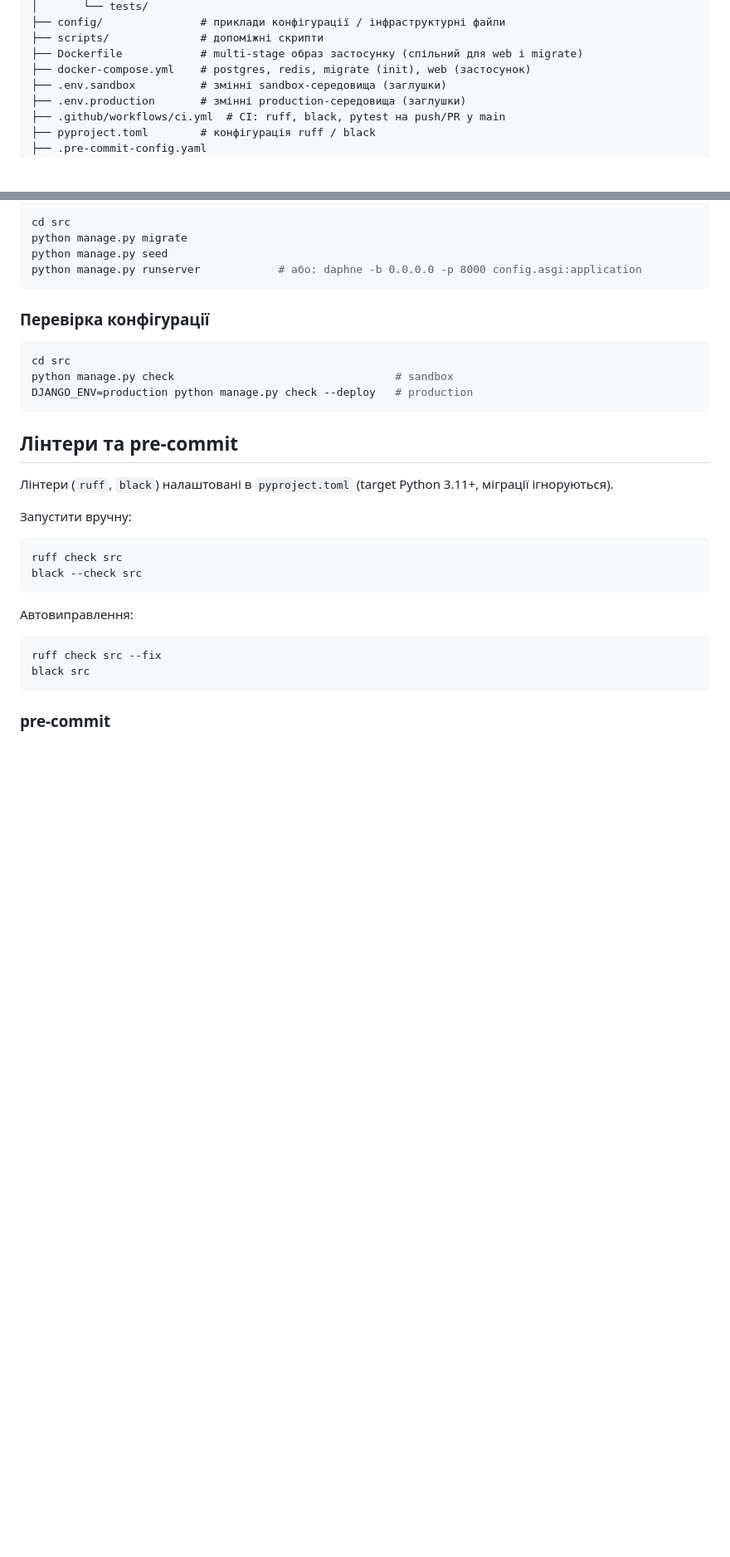
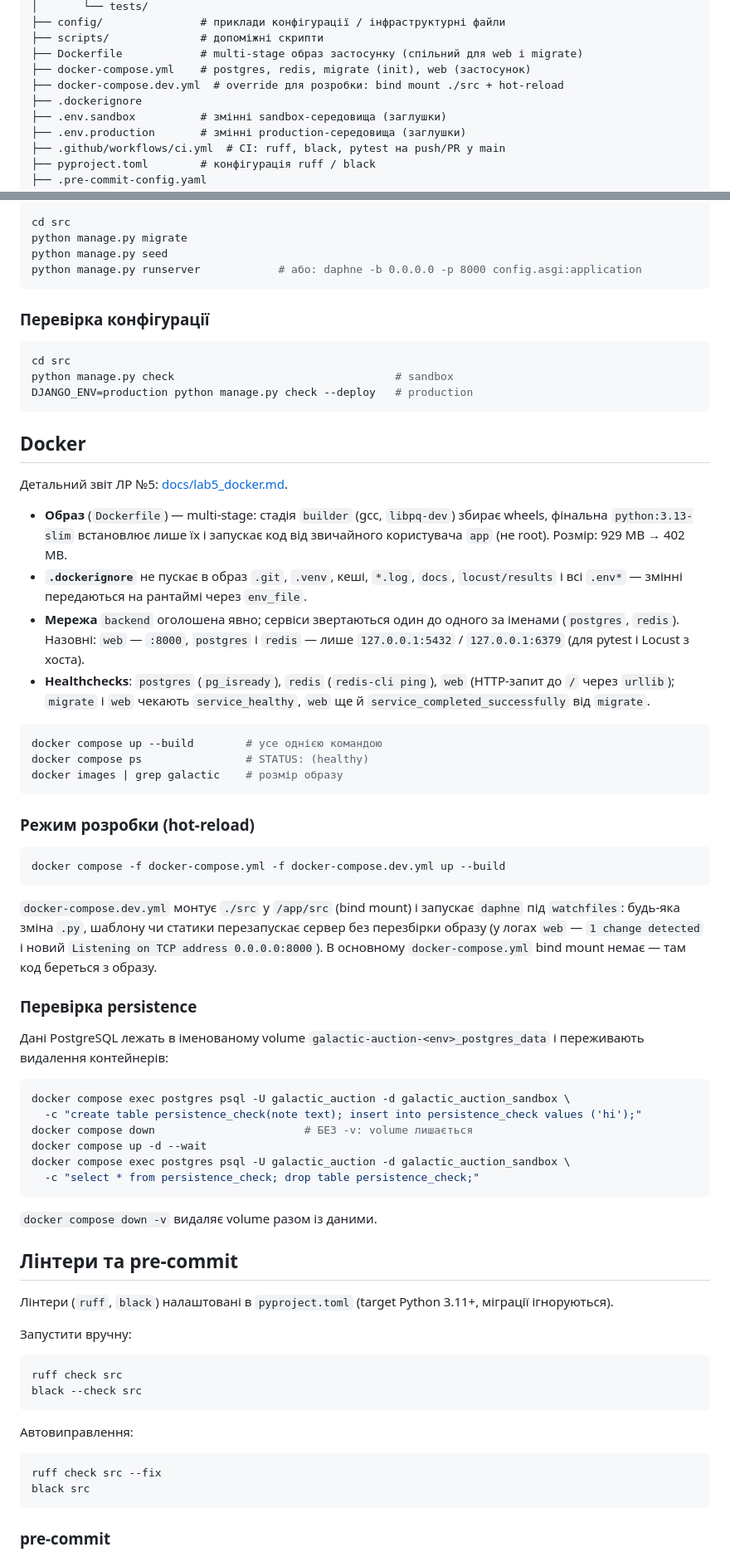
Before and after one commit to MarcoGr11/web-python, a Markdown page: README.md, 2 parts joined by grey strips. Shown at 83% size. Drawn GitHub-style; blank space fills up the shorter version.

Commit message:
Document Docker setup, hot-reload and persistence check (lab 5)

````diff
--- a/README.md
+++ b/README.md
@@ -161,6 +161,8 @@ galactic-auction/
 ├── scripts/              # допоміжні скрипти
 ├── Dockerfile            # multi-stage образ застосунку (спільний для web і migrate)
 ├── docker-compose.yml    # postgres, redis, migrate (init), web (застосунок)
+├── docker-compose.dev.yml  # override для розробки: bind mount ./src + hot-reload
+├── .dockerignore
 ├── .env.sandbox          # змінні sandbox-середовища (заглушки)
 ├── .env.production       # змінні production-середовища (заглушки)
 ├── .github/workflows/ci.yml  # CI: ruff, black, pytest на push/PR у main
@@ -275,6 +277,56 @@ python manage.py check                                  # sandbox
 DJANGO_ENV=production python manage.py check --deploy   # production
 ```
 
+## Docker
+
+Детальний звіт ЛР №5: [docs/lab5_docker.md](docs/lab5_docker.md).
+
+- **Образ** (`Dockerfile`) — multi-stage: стадія `builder` (gcc, `libpq-dev`)
+  збирає wheels, фінальна `python:3.13-slim` встановлює лише їх і запускає код
+  від звичайного користувача `app` (не root). Розмір: 929 MB → 402 MB.
+- **`.dockerignore`** не пускає в образ `.git`, `.venv`, кеші, `*.log`, `docs`,
+  `locust/results` і всі `.env*` — змінні передаються на рантаймі через `env_file`.
+- **Мережа** `backend` оголошена явно; сервіси звертаються один до одного за
+  іменами (`postgres`, `redis`). Назовні: `web` — `:8000`, `postgres` і `redis` —
+  лише `127.0.0.1:5432` / `127.0.0.1:6379` (для pytest і Locust з хоста).
+- **Healthchecks**: `postgres` (`pg_isready`), `redis` (`redis-cli ping`),
+  `web` (HTTP-запит до `/` через `urllib`); `migrate` і `web` чекають
+  `service_healthy`, `web` ще й `service_completed_successfully` від `migrate`.
+
+```bash
+docker compose up --build        # усе однією командою
+docker compose ps                # STATUS: (healthy)
+docker images | grep galactic    # розмір образу
+```
+
+### Режим розробки (hot-reload)
+
+```bash
+docker compose -f docker-compose.yml -f docker-compose.dev.yml up --build
+```
+
+`docker-compose.dev.yml` монтує `./src` у `/app/src` (bind mount) і запускає
+`daphne` під `watchfiles`: будь-яка зміна `.py`, шаблону чи статики перезапускає
+сервер без перезбірки образу (у логах `web` — `1 change detected` і новий
+`Listening on TCP address 0.0.0.0:8000`). В основному `docker-compose.yml`
+bind mount немає — там код береться з образу.
+
+### Перевірка persistence
+
+Дані PostgreSQL лежать в іменованому volume
+`galactic-auction-<env>_postgres_data` і переживають видалення контейнерів:
+
+```bash
+docker compose exec postgres psql -U galactic_auction -d galactic_auction_sandbox \
+  -c "create table persistence_check(note text); insert into persistence_check values ('hi');"
+docker compose down                       # БЕЗ -v: volume лишається
+docker compose up -d --wait
+docker compose exec postgres psql -U galactic_auction -d galactic_auction_sandbox \
+  -c "select * from persistence_check; drop table persistence_check;"
+```
+
+`docker compose down -v` видаляє volume разом із даними.
+
 ## Лінтери та pre-commit
 
 Лінтери (`ruff`, `black`) налаштовані в `pyproject.toml` (target Python
````
Also changed, not shown: docs/lab5_docker.md (added, +161 -0 lines).
